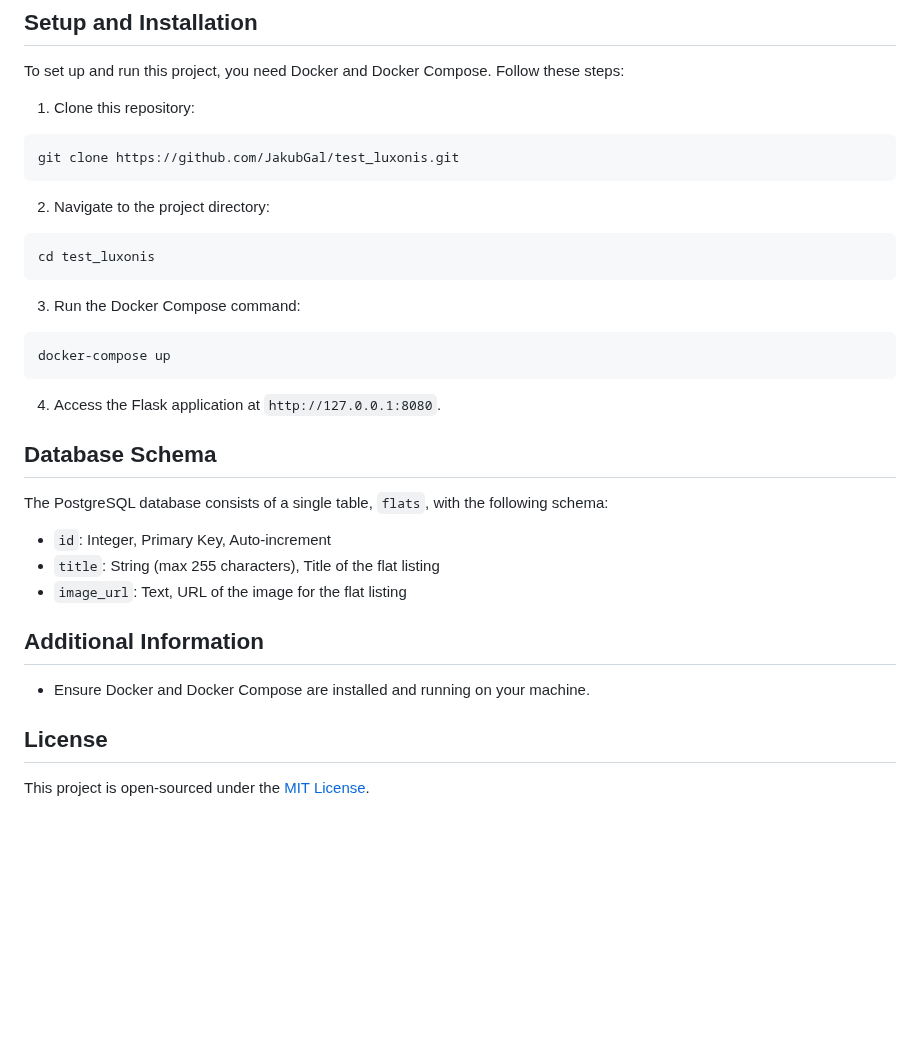
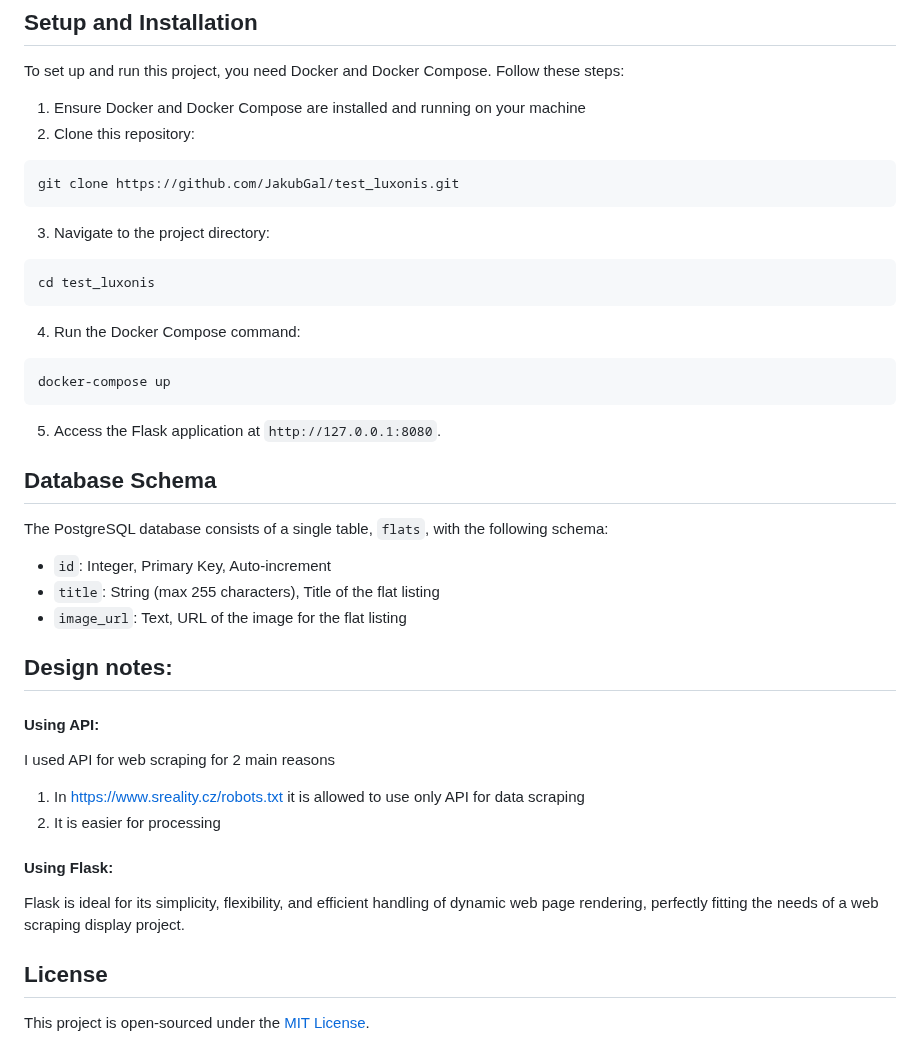
Before and after one commit to JakubGal/test_luxonis, a Markdown page: README.md, the part around the change. Drawn GitHub-style; blank space fills up the shorter version.

````diff
--- a/README.md
+++ b/README.md
@@ -37,20 +37,20 @@ simple page (title and image) and put everything to single docker compose comman
 
 ## Setup and Installation
 To set up and run this project, you need Docker and Docker Compose. Follow these steps:
-
-1. Clone this repository:
+1. Ensure Docker and Docker Compose are installed and running on your machine
+2. Clone this repository:
 ```
 git clone https://github.com/JakubGal/test_luxonis.git
 ```
-2. Navigate to the project directory:
+3. Navigate to the project directory:
 ```
 cd test_luxonis
 ```
-3. Run the Docker Compose command:
+4. Run the Docker Compose command:
 ```
 docker-compose up
 ```
-4. Access the Flask application at `http://127.0.0.1:8080`.
+5. Access the Flask application at `http://127.0.0.1:8080`.
 
 ## Database Schema
 The PostgreSQL database consists of a single table, `flats`, with the following schema:
@@ -58,8 +58,17 @@ The PostgreSQL database consists of a single table, `flats`, with the following
 - `title`: String (max 255 characters), Title of the flat listing
 - `image_url`: Text, URL of the image for the flat listing
 
-## Additional Information
-- Ensure Docker and Docker Compose are installed and running on your machine.
+## Design notes:
+
+#### Using API:
+I used API for web scraping for 2 main reasons
+  1. In https://www.sreality.cz/robots.txt it is allowed to use only API for data scraping
+  2. It is easier for processing
+
+#### Using Flask:
+  Flask is ideal for its simplicity, flexibility, and efficient handling of dynamic web
+  page rendering, perfectly fitting the needs of a web scraping display project.
+
 
 ## License
 This project is open-sourced under the [MIT License](LICENSE).
````
